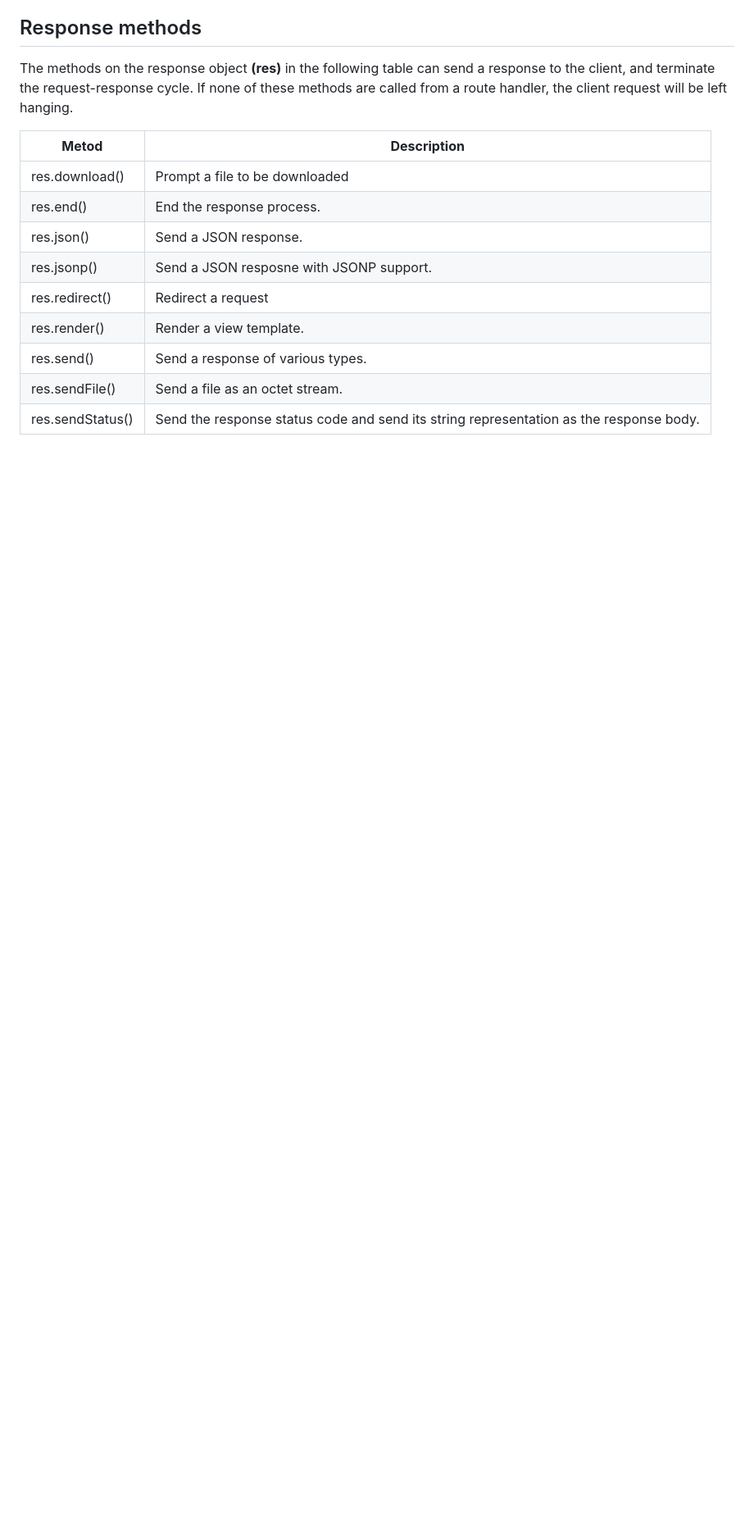
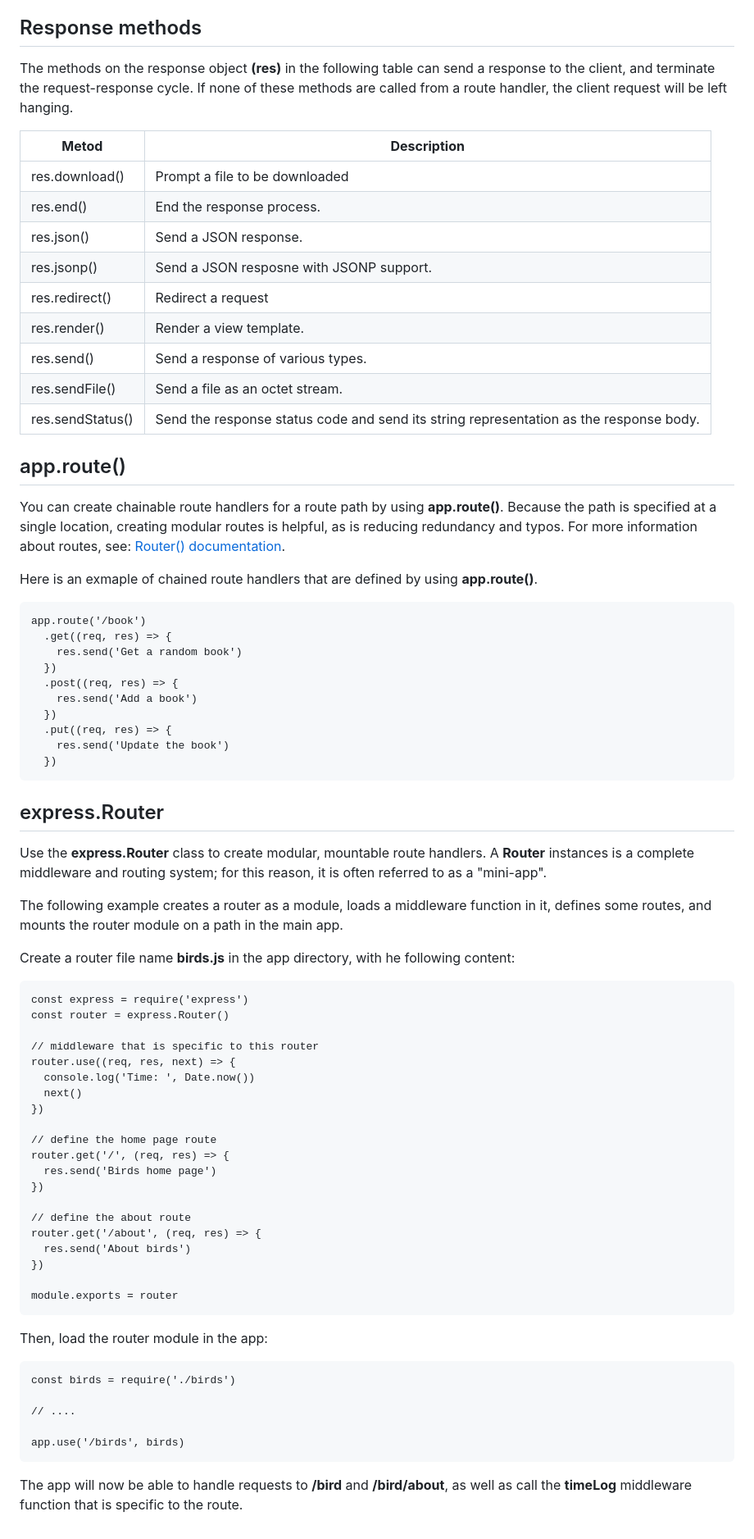
Before and after one commit to Aleticod/expressjs, a Markdown page: docs/routing.md, the part around the change. Shown at 82% size. Drawn GitHub-style; blank space fills up the shorter version.

Commit message:
:sparkles: Add doc routing: Add app.route() and express.Route()

```diff
--- a/docs/routing.md
+++ b/docs/routing.md
@@ -223,3 +223,60 @@ res.redirect()|Redirect a request|
 |res.send()|Send a response of various types.|
 |res.sendFile()|Send a file as an octet stream.|
 |res.sendStatus()|Send the response status code and send its string representation as the response body.|
+
+
+## app.route()
+
+You can create chainable route handlers for a route path by using **app.route()**. Because the path is specified at a single location, creating modular routes is helpful, as is reducing redundancy and typos. For more information about routes, see: [Router() documentation](https://expressjs.com/en/4x/api.html#router).</br>
+
+Here is an exmaple of chained route handlers that are defined by using **app.route()**.
+
+    app.route('/book')
+      .get((req, res) => {
+        res.send('Get a random book')
+      })
+      .post((req, res) => {
+        res.send('Add a book')
+      })
+      .put((req, res) => {
+        res.send('Update the book')
+      })
+
+## express.Router
+
+Use the **express.Router** class to create modular, mountable route handlers. A **Router** instances is a complete middleware and routing system; for this reason, it is often referred to as a "mini-app".</br>
+
+The following example creates a router as a module, loads a middleware function in it, defines some routes, and mounts the router module on a path in the main app.</br>
+
+Create a router file name **birds.js** in the app directory, with he following content:
+
+    const express = require('express')
+    const router = express.Router()
+
+    // middleware that is specific to this router
+    router.use((req, res, next) => {
+      console.log('Time: ', Date.now())
+      next()
+    })
+
+    // define the home page route
+    router.get('/', (req, res) => {
+      res.send('Birds home page')
+    })
+
+    // define the about route
+    router.get('/about', (req, res) => {
+      res.send('About birds')
+    })
+
+    module.exports = router
+
+Then, load the router module in the app:
+
+    const birds = require('./birds')
+
+    // ....
+
+    app.use('/birds', birds)
+
+The app will now be able to handle requests to **/bird** and **/bird/about**, as well as call the **timeLog** middleware function that is specific to the route.
```
